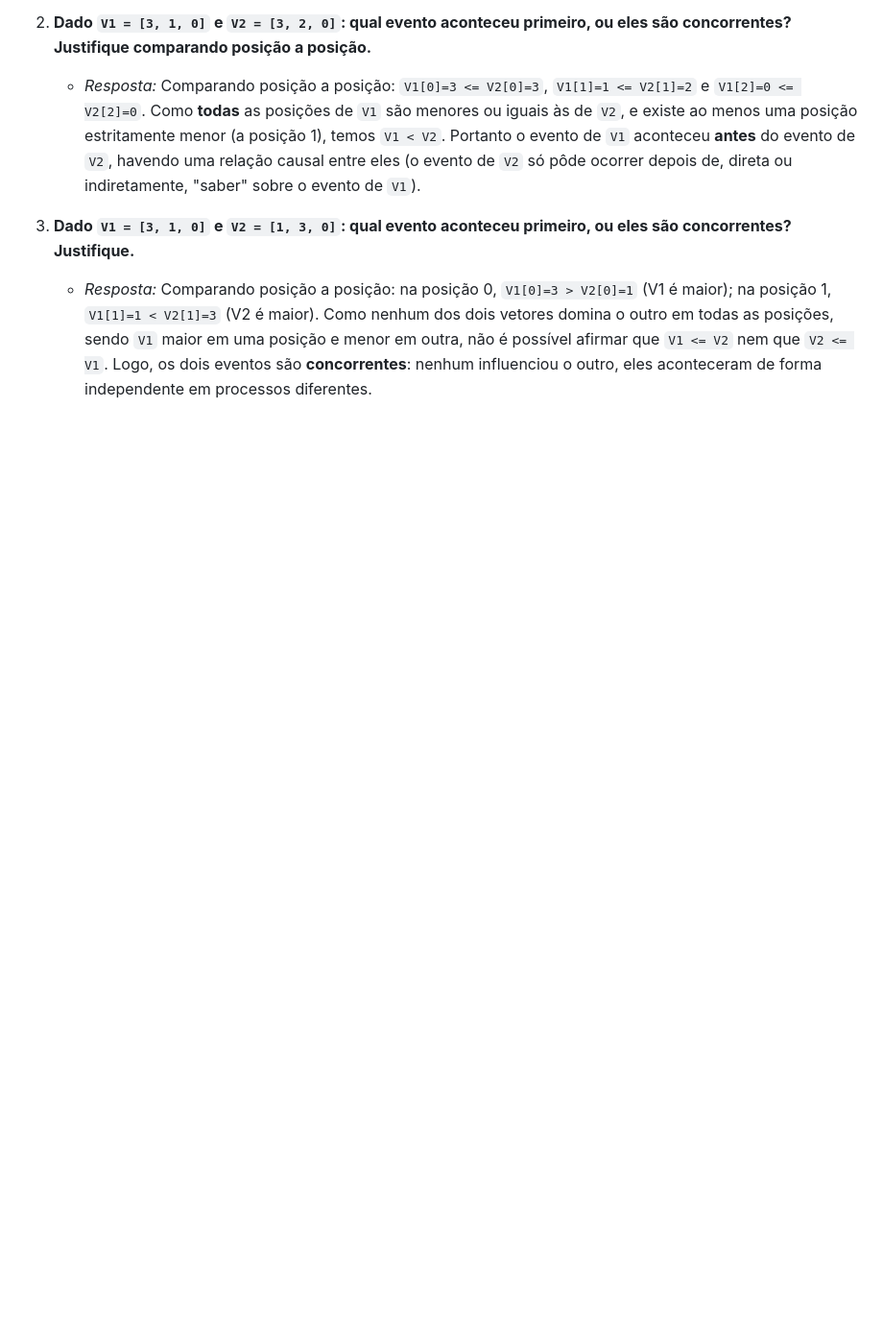
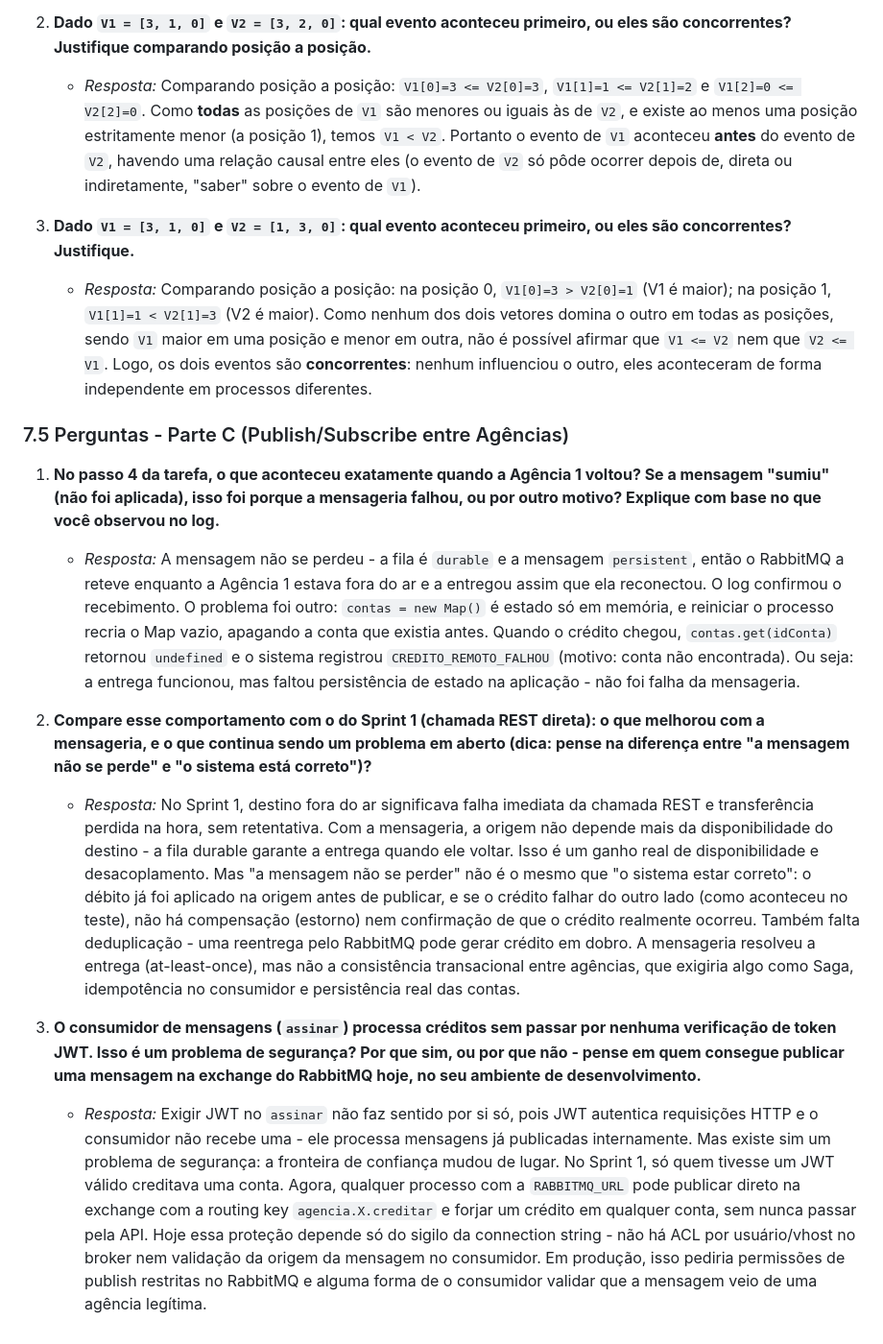
Before and after one commit to eduardavieira-study/ICEIBank, a Markdown page: RESPOSTAS.md, the part around the change. Shown at 96% size. Rendered like a GitHub page; blank space fills up the shorter version.

Commit message:
docs(respostas): adiciona respostas Parte C

```diff
--- a/RESPOSTAS.md
+++ b/RESPOSTAS.md
@@ -108,3 +108,14 @@
 
 3. **Dado `V1 = [3, 1, 0]` e `V2 = [1, 3, 0]`: qual evento aconteceu primeiro, ou eles são concorrentes? Justifique.**
    * *Resposta:* Comparando posição a posição: na posição 0, `V1[0]=3 > V2[0]=1` (V1 é maior); na posição 1, `V1[1]=1 < V2[1]=3` (V2 é maior). Como nenhum dos dois vetores domina o outro em todas as posições, sendo `V1` maior em uma posição e menor em outra, não é possível afirmar que `V1 <= V2` nem que `V2 <= V1`. Logo, os dois eventos são **concorrentes**: nenhum influenciou o outro, eles aconteceram de forma independente em processos diferentes.
+
+### 7.5 Perguntas - Parte C (Publish/Subscribe entre Agências)
+
+1. **No passo 4 da tarefa, o que aconteceu exatamente quando a Agência 1 voltou? Se a mensagem "sumiu" (não foi aplicada), isso foi porque a mensageria falhou, ou por outro motivo? Explique com base no que você observou no log.**
+   * *Resposta:* A mensagem não se perdeu - a fila é `durable` e a mensagem `persistent`, então o RabbitMQ a reteve enquanto a Agência 1 estava fora do ar e a entregou assim que ela reconectou. O log confirmou o recebimento. O problema foi outro: `contas = new Map()` é estado só em memória, e reiniciar o processo recria o Map vazio, apagando a conta que existia antes. Quando o crédito chegou, `contas.get(idConta)` retornou `undefined` e o sistema registrou `CREDITO_REMOTO_FALHOU` (motivo: conta não encontrada). Ou seja: a entrega funcionou, mas faltou persistência de estado na aplicação - não foi falha da mensageria.
+
+2. **Compare esse comportamento com o do Sprint 1 (chamada REST direta): o que melhorou com a mensageria, e o que continua sendo um problema em aberto (dica: pense na diferença entre "a mensagem não se perde" e "o sistema está correto")?**
+   * *Resposta:* No Sprint 1, destino fora do ar significava falha imediata da chamada REST e transferência perdida na hora, sem retentativa. Com a mensageria, a origem não depende mais da disponibilidade do destino - a fila durable garante a entrega quando ele voltar. Isso é um ganho real de disponibilidade e desacoplamento. Mas "a mensagem não se perder" não é o mesmo que "o sistema estar correto": o débito já foi aplicado na origem antes de publicar, e se o crédito falhar do outro lado (como aconteceu no teste), não há compensação (estorno) nem confirmação de que o crédito realmente ocorreu. Também falta deduplicação - uma reentrega pelo RabbitMQ pode gerar crédito em dobro. A mensageria resolveu a entrega (at-least-once), mas não a consistência transacional entre agências, que exigiria algo como Saga, idempotência no consumidor e persistência real das contas.
+
+3. **O consumidor de mensagens (`assinar`) processa créditos sem passar por nenhuma verificação de token JWT. Isso é um problema de segurança? Por que sim, ou por que não - pense em quem consegue publicar uma mensagem na exchange do RabbitMQ hoje, no seu ambiente de desenvolvimento.**
+   * *Resposta:* Exigir JWT no `assinar` não faz sentido por si só, pois JWT autentica requisições HTTP e o consumidor não recebe uma - ele processa mensagens já publicadas internamente. Mas existe sim um problema de segurança: a fronteira de confiança mudou de lugar. No Sprint 1, só quem tivesse um JWT válido creditava uma conta. Agora, qualquer processo com a `RABBITMQ_URL` pode publicar direto na exchange com a routing key `agencia.X.creditar` e forjar um crédito em qualquer conta, sem nunca passar pela API. Hoje essa proteção depende só do sigilo da connection string - não há ACL por usuário/vhost no broker nem validação da origem da mensagem no consumidor. Em produção, isso pediria permissões de publish restritas no RabbitMQ e alguma forma de o consumidor validar que a mensagem veio de uma agência legítima.
```
